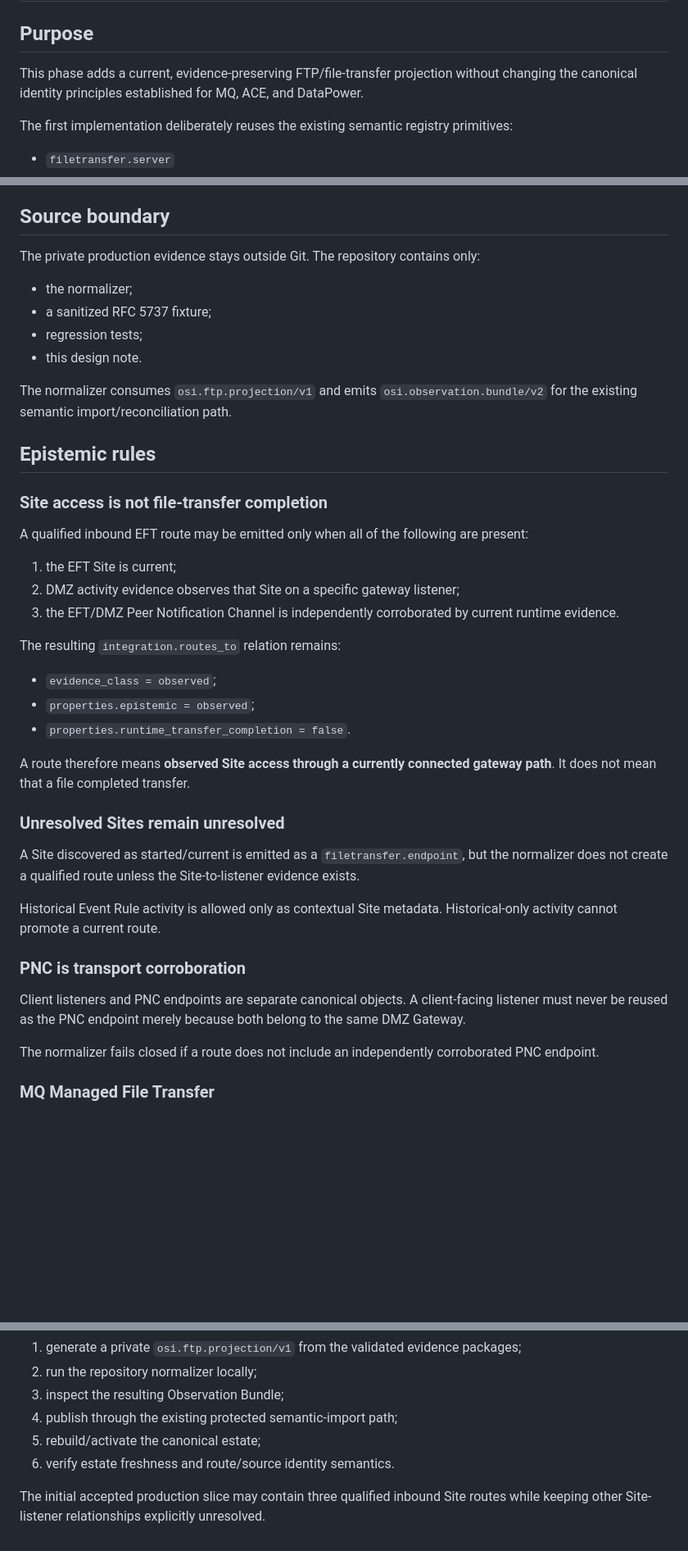
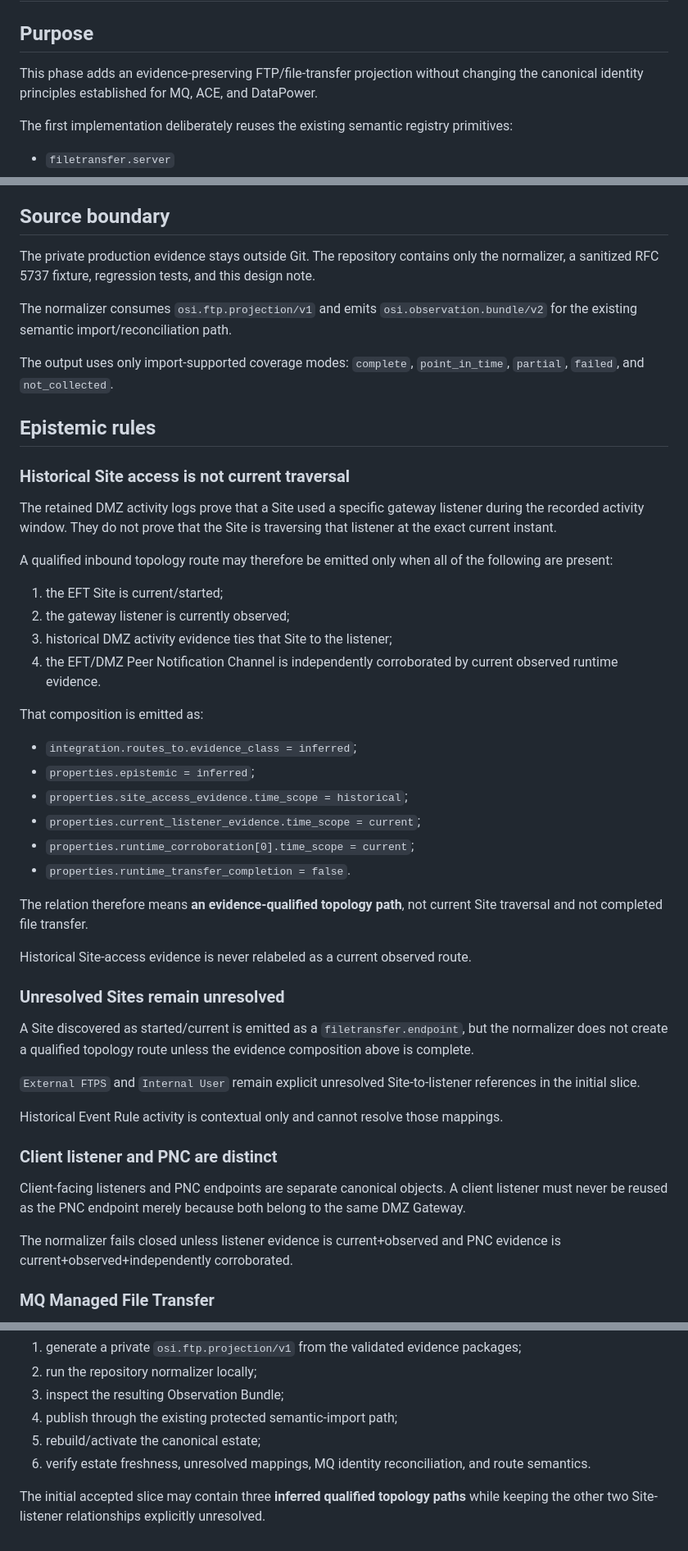
Before and after one commit to Alajmah/MW-Dashboard, a Markdown page: docs/phase-ftp-evidence-integration.md, 3 parts joined by grey strips. Shown at 82% size. Drawn GitHub-style; blank space fills up the shorter version.

Commit message:
Document inferred FTP route composition

```diff
--- a/docs/phase-ftp-evidence-integration.md
+++ b/docs/phase-ftp-evidence-integration.md
@@ -2,7 +2,7 @@
 
 ## Purpose
 
-This phase adds a current, evidence-preserving FTP/file-transfer projection without changing the canonical identity principles established for MQ, ACE, and DataPower.
+This phase adds an evidence-preserving FTP/file-transfer projection without changing the canonical identity principles established for MQ, ACE, and DataPower.
 
 The first implementation deliberately reuses the existing semantic registry primitives:
 
@@ -18,44 +18,51 @@ No new registry type is required for the first slice.
 
 ## Source boundary
 
-The private production evidence stays outside Git. The repository contains only:
-
-- the normalizer;
-- a sanitized RFC 5737 fixture;
-- regression tests;
-- this design note.
+The private production evidence stays outside Git. The repository contains only the normalizer, a sanitized RFC 5737 fixture, regression tests, and this design note.
 
 The normalizer consumes `osi.ftp.projection/v1` and emits `osi.observation.bundle/v2` for the existing semantic import/reconciliation path.
 
+The output uses only import-supported coverage modes: `complete`, `point_in_time`, `partial`, `failed`, and `not_collected`.
+
 ## Epistemic rules
 
-### Site access is not file-transfer completion
+### Historical Site access is not current traversal
 
-A qualified inbound EFT route may be emitted only when all of the following are present:
+The retained DMZ activity logs prove that a Site used a specific gateway listener during the recorded activity window. They do not prove that the Site is traversing that listener at the exact current instant.
 
-1. the EFT Site is current;
-2. DMZ activity evidence observes that Site on a specific gateway listener;
-3. the EFT/DMZ Peer Notification Channel is independently corroborated by current runtime evidence.
+A qualified inbound topology route may therefore be emitted only when all of the following are present:
 
-The resulting `integration.routes_to` relation remains:
+1. the EFT Site is current/started;
+2. the gateway listener is currently observed;
+3. historical DMZ activity evidence ties that Site to the listener;
+4. the EFT/DMZ Peer Notification Channel is independently corroborated by current observed runtime evidence.
 
-- `evidence_class = observed`;
-- `properties.epistemic = observed`;
+That composition is emitted as:
+
+- `integration.routes_to.evidence_class = inferred`;
+- `properties.epistemic = inferred`;
+- `properties.site_access_evidence.time_scope = historical`;
+- `properties.current_listener_evidence.time_scope = current`;
+- `properties.runtime_corroboration[0].time_scope = current`;
 - `properties.runtime_transfer_completion = false`.
 
-A route therefore means **observed Site access through a currently connected gateway path**. It does not mean that a file completed transfer.
+The relation therefore means **an evidence-qualified topology path**, not current Site traversal and not completed file transfer.
+
+Historical Site-access evidence is never relabeled as a current observed route.
 
 ### Unresolved Sites remain unresolved
 
-A Site discovered as started/current is emitted as a `filetransfer.endpoint`, but the normalizer does not create a qualified route unless the Site-to-listener evidence exists.
+A Site discovered as started/current is emitted as a `filetransfer.endpoint`, but the normalizer does not create a qualified topology route unless the evidence composition above is complete.
 
-Historical Event Rule activity is allowed only as contextual Site metadata. Historical-only activity cannot promote a current route.
+`External FTPS` and `Internal User` remain explicit unresolved Site-to-listener references in the initial slice.
 
-### PNC is transport corroboration
+Historical Event Rule activity is contextual only and cannot resolve those mappings.
 
-Client listeners and PNC endpoints are separate canonical objects. A client-facing listener must never be reused as the PNC endpoint merely because both belong to the same DMZ Gateway.
+### Client listener and PNC are distinct
 
-The normalizer fails closed if a route does not include an independently corroborated PNC endpoint.
+Client-facing listeners and PNC endpoints are separate canonical objects. A client listener must never be reused as the PNC endpoint merely because both belong to the same DMZ Gateway.
+
+The normalizer fails closed unless listener evidence is current+observed and PNC evidence is current+observed+independently corroborated.
 
 ### MQ Managed File Transfer
 
@@ -88,6 +101,6 @@ Before production publication:
 3. inspect the resulting Observation Bundle;
 4. publish through the existing protected semantic-import path;
 5. rebuild/activate the canonical estate;
-6. verify estate freshness and route/source identity semantics.
+6. verify estate freshness, unresolved mappings, MQ identity reconciliation, and route semantics.
 
-The initial accepted production slice may contain three qualified inbound Site routes while keeping other Site-listener relationships explicitly unresolved.
+The initial accepted slice may contain three **inferred qualified topology paths** while keeping the other two Site-listener relationships explicitly unresolved.
```
Also changed, not shown: other parts of docs/phase-ftp-evidence-integration.md (+6 -0 lines).
